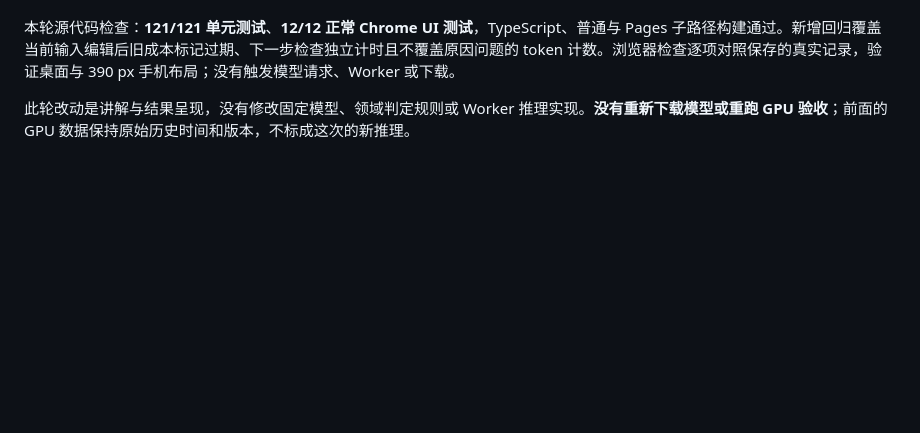
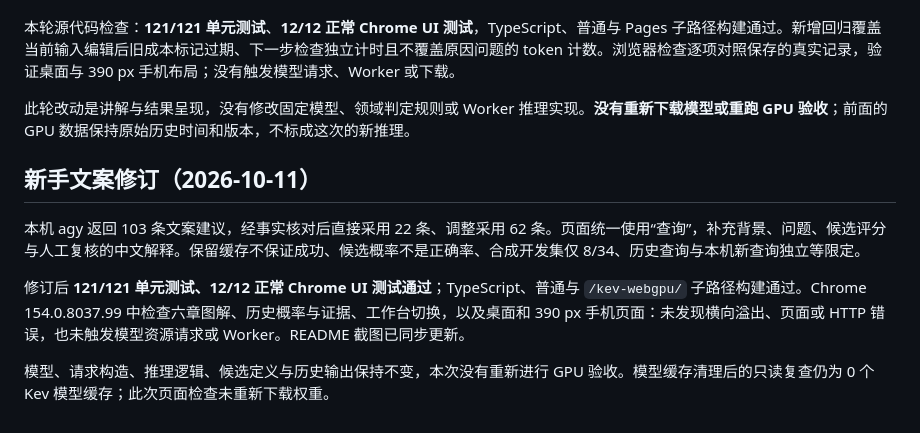
Before and after one commit to minatoaquaMK2/kev-webgpu, a Markdown page: docs/verification.md, the part around the change. Drawn GitHub-style; blank space fills up the shorter version.

```diff
--- a/docs/verification.md
+++ b/docs/verification.md
@@ -76,3 +76,11 @@ GitHub Pages 域名上的断网推理没有单独复测；前面的断网新输
 本轮源代码检查：**121/121 单元测试**、**12/12 正常 Chrome UI 测试**，TypeScript、普通与 Pages 子路径构建通过。新增回归覆盖当前输入编辑后旧成本标记过期、下一步检查独立计时且不覆盖原因问题的 token 计数。浏览器检查逐项对照保存的真实记录，验证桌面与 390 px 手机布局；没有触发模型请求、Worker 或下载。
 
 此轮改动是讲解与结果呈现，没有修改固定模型、领域判定规则或 Worker 推理实现。**没有重新下载模型或重跑 GPU 验收**；前面的 GPU 数据保持原始历史时间和版本，不标成这次的新推理。
+
+## 新手文案修订（2026-10-11）
+
+本机 agy 返回 103 条文案建议，经事实核对后直接采用 22 条、调整采用 62 条。页面统一使用“查询”，补充背景、问题、候选评分与人工复核的中文解释。保留缓存不保证成功、候选概率不是正确率、合成开发集仅 8/34、历史查询与本机新查询独立等限定。
+
+修订后 **121/121 单元测试、12/12 正常 Chrome UI 测试通过**；TypeScript、普通与 `/kev-webgpu/` 子路径构建通过。Chrome 154.0.8037.99 中检查六章图解、历史概率与证据、工作台切换，以及桌面和 390 px 手机页面：未发现横向溢出、页面或 HTTP 错误，也未触发模型资源请求或 Worker。README 截图已同步更新。
+
+模型、请求构造、推理逻辑、候选定义与历史输出保持不变，本次没有重新进行 GPU 验收。模型缓存清理后的只读复查仍为 0 个 Kev 模型缓存；此次页面检查未重新下载权重。
```
Also changed, not shown: README.md (+4 -4 lines), docs/images/demo-query.png, docs/images/guide-engine.png, docs/images/guide-home.png, docs/images/query-cost.png, 5 other files.
